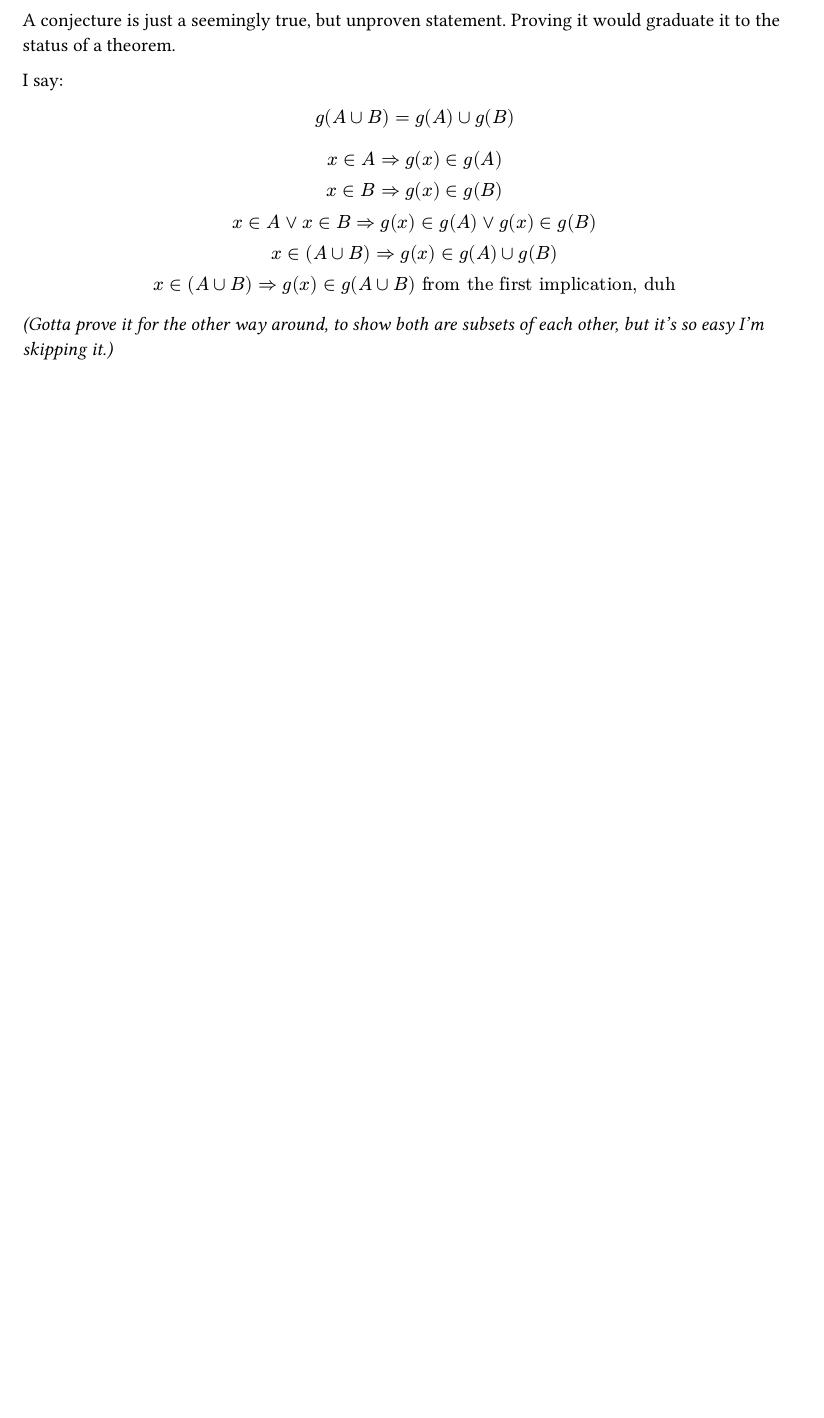
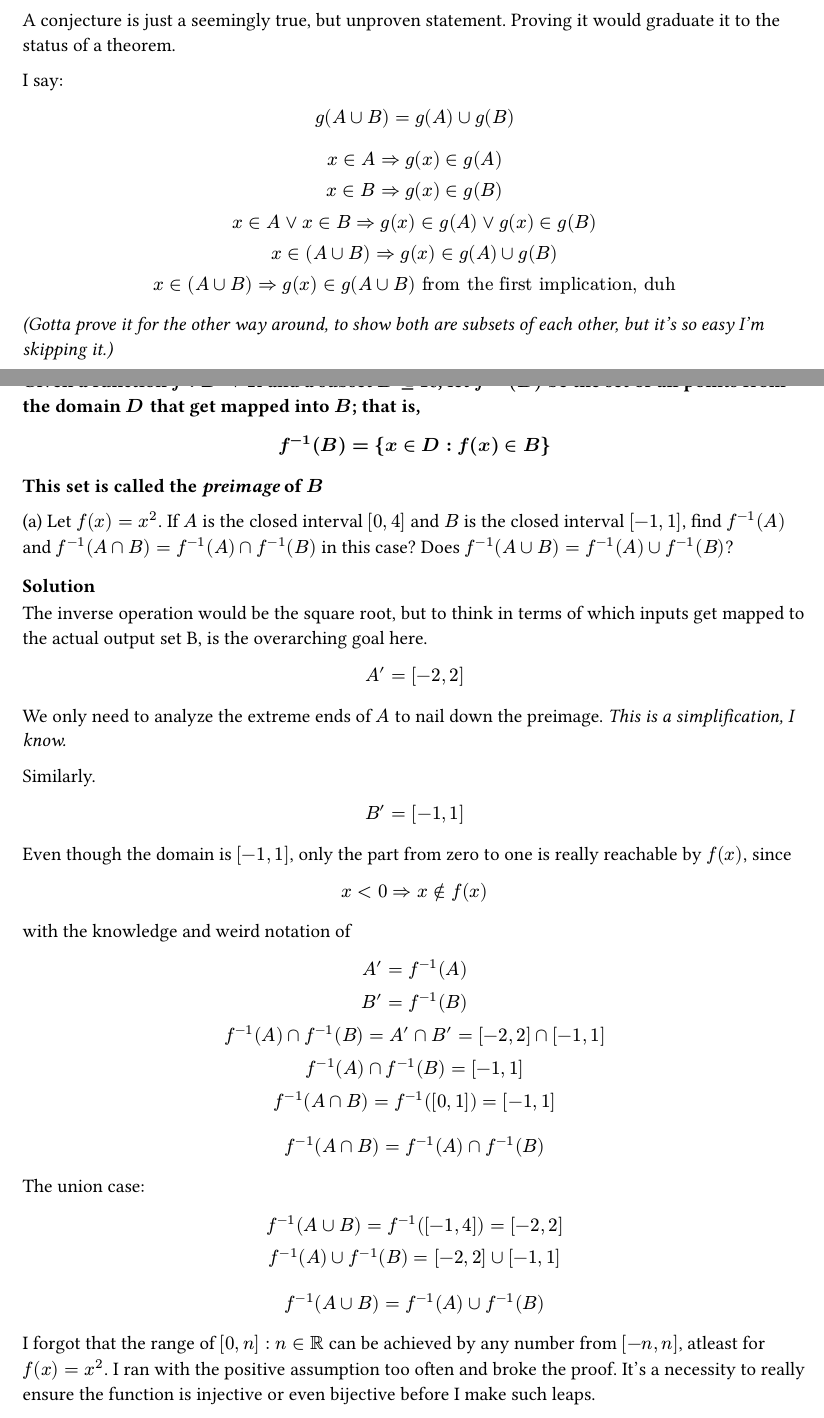
Before and after one commit to Whiskas101/EurekaLog, a Typst document (scratchpad/real-analysis-stephen-abbott.typ): part of page 19 of 20 before the commit and two parts of pages 19 and 20 of 21 after it, the two joined at a grey line, cut so that both start at the same text, the shorter picture padded with empty space. Compiled offline with Typst 0.15.

Commit message:
1.2.7 (1/2)

```diff
--- a/scratchpad/real-analysis-stephen-abbott.typ
+++ b/scratchpad/real-analysis-stephen-abbott.typ
@@ -792,3 +792,38 @@ $
 _(Gotta prove it for the other way around, to show both are subsets of each other, but it's so easy I'm skipping it.)_
 
 #pagebreak()
+
+== 1.2.7
+*Given a function $f:DD->RR$ and a subset $B subeq R$, let $f^(-1)(B)$ be the set of all points from the domain $D$ that get mapped into $B$; that is,*
+*$
+	f^(-1)(B) = {x in D: f(x) in B}
+$*
+*This set is called the _preimage_ of $B$*
+
+(a) Let $f(x) = x^2$. If $A$ is the closed interval $[0, 4]$ and $B$ is the closed interval $[-1,1]$, find $f^(-1)(A)$ and $f^(-1)(A inter B) = f^(-1)(A) inter f^(-1)(B)$ in this case? Does $f^(-1)(A union B) = f^(-1)(A) union f^(-1)(B)$?
+
+=== Solution
+The inverse operation would be the square root, but to think in terms of which inputs get mapped to the actual output set B, is the overarching goal here.
+
+// Writing inverses manually is so much pain, typst being a programming language and a markup lang is such a W
+#let finv(x) = $f^(-1)(#x)$
+
+$
+	A' = [-2, 2]
+$
+We only need to analyze the extreme ends of $A$ to nail down the preimage. _This is a simplification, I know._
+
+Similarly.
+$
+	B' = [-1, 1]
+
+$
+Even though the domain is $[-1, 1]$, only the part from zero to one is really reachable by $f(x)$, since
+$
+	x < 0 => x in.not f(x)
+$
+
+with the knowledge and weird notation of
+$
+	A' = finv(A)\
+	B' = finv(B)\
@@ -794,0 +839 @@ _(Gotta prove it for the other way around, to show both are subsets of each othe
+The union case:
@@ -794,0 +847,13 @@ _(Gotta prove it for the other way around, to show both are subsets of each othe
+I forgot that the range of $[0, n] : n in RR$ can be achieved by any number from $[-n, n]$, atleast for $f(x) = x^2$. I ran with the positive assumption too often and broke the proof. It's a necessity to really ensure the function is injective or even bijective before I make such leaps.
+
+
+
+
+
+
+
+
+
+#pagebreak()
+
+(b) The good behaviour of preimages demonstrated in (a) is completely general. Show that for an arbitrary function $g: RR -> RR$, it is always true that $g^(-1)(A inter B) = g^(-1)(A) inter g^(-1)(B)$ and $g^(-1)(A union B) = g^(-1)(A) union g^(-1)(B)$ for all sets $A, B subeq RR$.
```
Also changed, not shown: scratchpad/real-analysis-stephen-abbott.typ (16 more changed lines).
